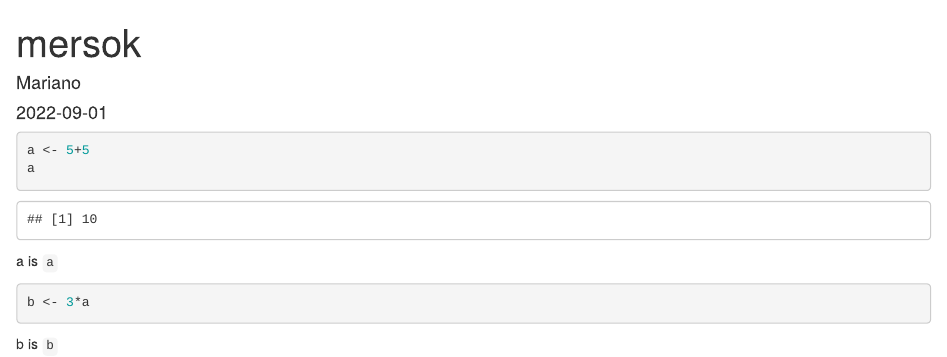
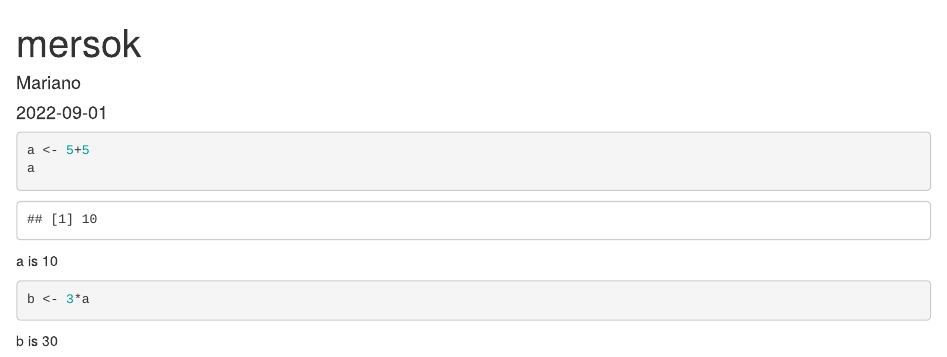
Before and after one commit to marianodatrani/cmm-site, an R Markdown document (content/blog/2022-09-01-mersok/index.Rmd): the page in a window 1100 px wide, from its top. Rendered offline with R 4.5, knitr and Pandoc, with nearby package versions.

Commit message:
served site, modified text

````diff
--- a/content/blog/2022-09-01-mersok/index.Rmd
+++ b/content/blog/2022-09-01-mersok/index.Rmd
@@ -10,9 +10,9 @@ tags: []
 a <- 5+5
 a
 ```
-a is `a`
+a is `r a`
 
 ```{r}
 b <- 3*a
 ```
-b is `b`
+b is `r b`
````
